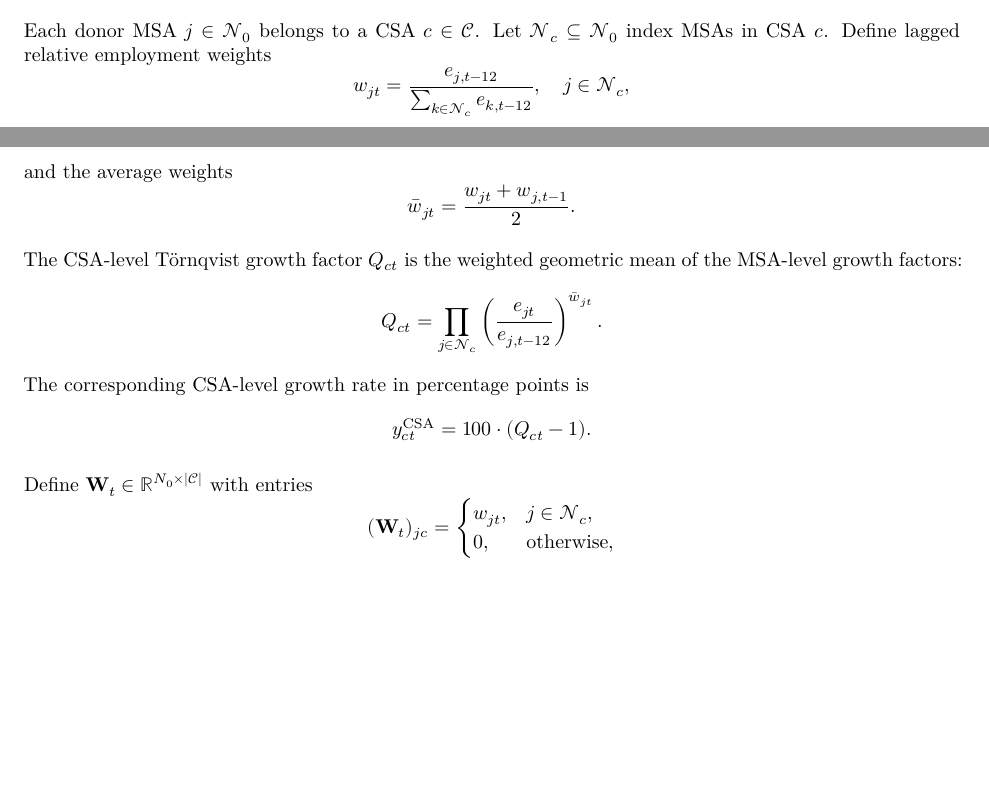
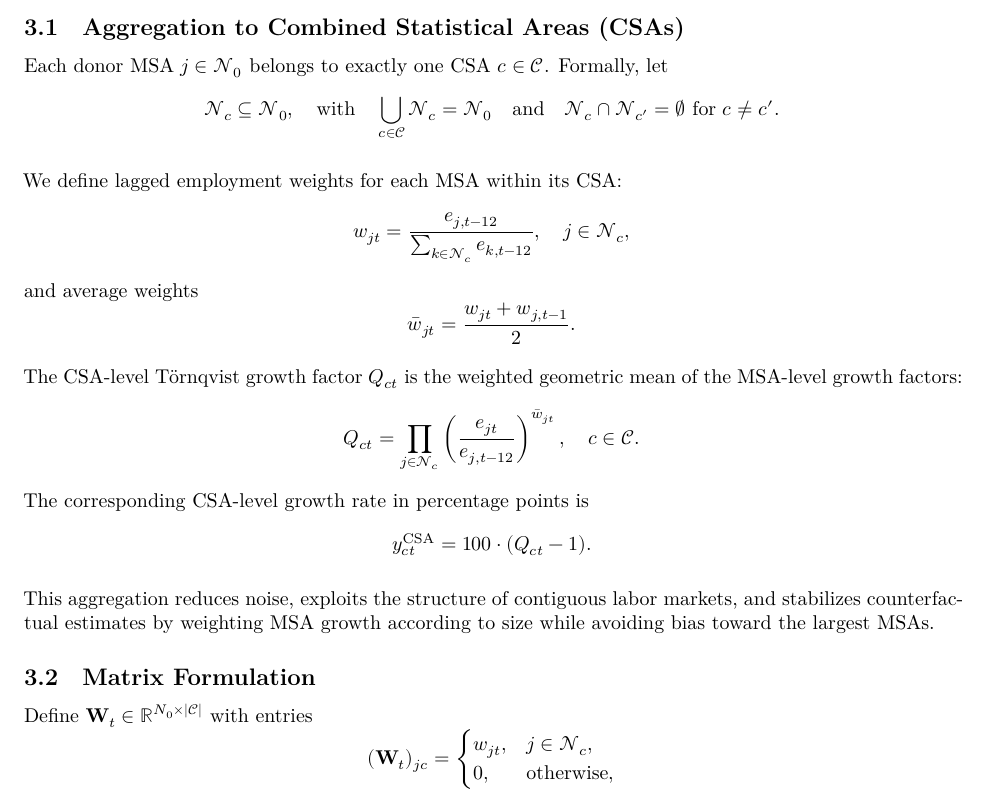
Before and after one commit to jgreathouse9/SynthWorld, a Quarto document (Paper3/Paper/paper3.qmd): two parts of pages 3 and 4 of 4 before the commit and part of page 4 of 4 after it, the two joined at a grey line, cut at the place of the change, the shorter picture padded with empty space. Rendered offline with R 4.5, knitr and Pandoc in place of Quarto, then LaTeX, with nearby package versions; a font, style sheet, LaTeX package, included part or bibliography that could not be used is replaced or left out.

Commit message:
Update paper3.qmd

```diff
--- a/Paper3/Paper/paper3.qmd
+++ b/Paper3/Paper/paper3.qmd
@@ -96,23 +96,34 @@ $$
 \text{ATT} = \frac{1}{|\mathcal{T}_2|} \sum_{t \in \mathcal{T}_2} \tau_{1t}.
 $$
 
-Each donor MSA $j \in \mathcal{N}_0$ belongs to a CSA $c \in \mathcal{C}$. Let $\mathcal{N}_c \subseteq \mathcal{N}_0$ index MSAs in CSA $c$. Define lagged relative employment weights
+## Aggregation to Combined Statistical Areas (CSAs)
+
+Each donor MSA $j \in \mathcal{N}_0$ belongs to exactly one CSA $c \in \mathcal{C}$. Formally, let
+$$
+\mathcal{N}_c \subseteq \mathcal{N}_0, \quad \text{with} \quad \bigcup_{c \in \mathcal{C}} \mathcal{N}_c = \mathcal{N}_0 \quad \text{and} \quad \mathcal{N}_c \cap \mathcal{N}_{c'} = \emptyset \text{ for } c \neq c'.
+$$
+
+We define lagged employment weights for each MSA within its CSA:
 $$
 w_{jt} = \frac{e_{j,t-12}}{\sum_{k \in \mathcal{N}_c} e_{k,t-12}}, \quad j \in \mathcal{N}_c,
 $$
-and the average weights
+and average weights
 $$
 \bar{w}_{jt} = \frac{w_{jt} + w_{j,t-1}}{2}.
 $$
 
 The CSA-level Törnqvist growth factor $Q_{ct}$ is the weighted geometric mean of the MSA-level growth factors:
 $$
-Q_{ct} = \prod_{j \in \mathcal{N}_c} \left( \frac{e_{jt}}{e_{j,t-12}} \right)^{\bar{w}_{jt}}.
+Q_{ct} = \prod_{j \in \mathcal{N}_c} \left( \frac{e_{jt}}{e_{j,t-12}} \right)^{\bar{w}_{jt}}, \quad c \in \mathcal{C}.
 $$
 The corresponding CSA-level growth rate in percentage points is
 $$
 y_{ct}^{\text{CSA}} = 100 \cdot (Q_{ct} - 1).
 $$
+
+This aggregation reduces noise, exploits the structure of contiguous labor markets, and stabilizes counterfactual estimates by weighting MSA growth according to size while avoiding bias toward the largest MSAs.
+
+## Matrix Formulation
 
 Define $\mathbf{W}_t \in \mathbb{R}^{N_0 \times |\mathcal{C}|}$ with entries
 $$
```
Also changed, not shown: Paper3/Paper/paper3.qmd (1 more changed lines).
